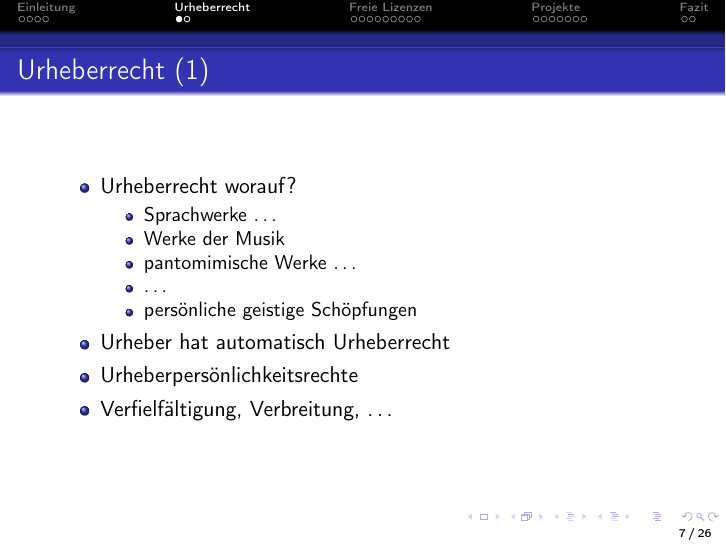
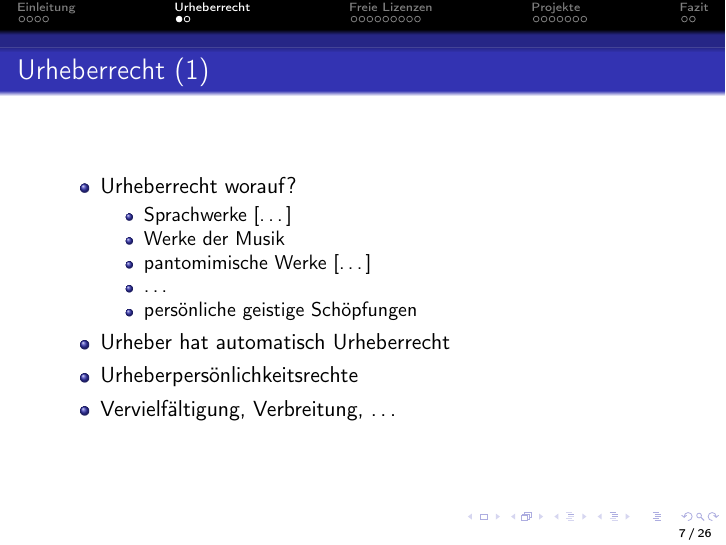
Before and after one commit to c3d2/sit-2013, LaTeX slides (src/slides.tex): page 45 of 144. Compiled offline with pdfLaTeX.

Commit message:
Typo and quoting

```diff
--- a/src/slides.tex
+++ b/src/slides.tex
@@ -111,15 +111,15 @@
     \begin{itemize}
         \item<2-> Urheberrecht worauf?
         \begin{itemize}
-          \item<3-> Sprachwerke \dots
+          \item<3-> Sprachwerke [\dots]
           \item<4-> Werke der Musik
-          \item<5-> pantomimische Werke \dots
+          \item<5-> pantomimische Werke [\dots]
           \item<6-> \dots
           \item<7-> persönliche geistige Schöpfungen
         \end{itemize}
       \item<8-> Urheber hat automatisch Urheberrecht
       \item<9-> Urheberpersönlichkeitsrechte
-      \item<10-> Verfielfältigung, Verbreitung, \dots
+      \item<10-> Vervielfältigung, Verbreitung, \dots
     \end{itemize}
 \end{frame}
 
```
